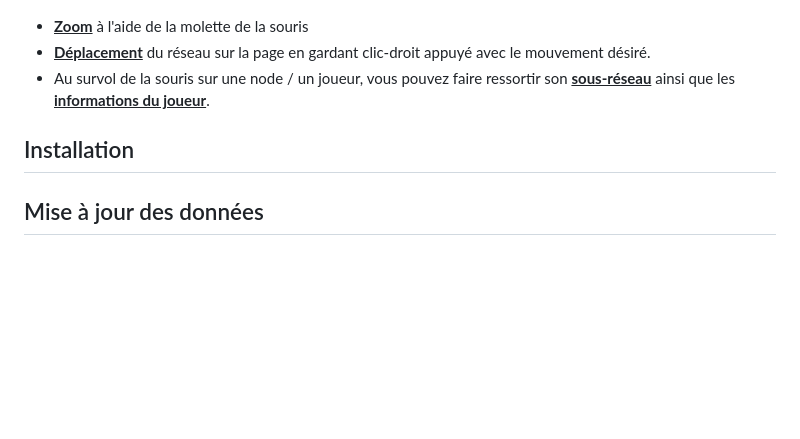
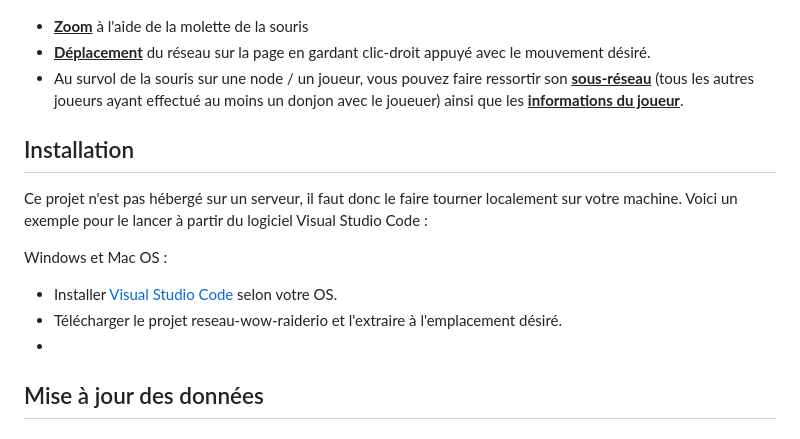
Before and after one commit to jmarquez050997/reseau-wow-raiderio, a Markdown page: README.md, the part around the change. Rendered like a GitHub page; blank space fills up the shorter version.

```diff
--- a/README.md
+++ b/README.md
@@ -117,9 +117,16 @@ Le <ins>**deuxième selecteur**</ins> définie le <ins>**nombre d'instance</ins>
 
 - <ins>**Zoom</ins>** à l'aide de la molette de la souris
 - <ins>**Déplacement</ins>** du réseau sur la page en gardant clic-droit appuyé avec le mouvement désiré.
-- Au survol de la souris sur une node / un joueur, vous pouvez faire ressortir son <ins>**sous-réseau</ins>** ainsi que les <ins>**informations du joueur</ins>**.
+- Au survol de la souris sur une node / un joueur, vous pouvez faire ressortir son <ins>**sous-réseau</ins>** (tous les autres joueurs ayant effectué au moins un donjon avec le joueuer) ainsi que les <ins>**informations du joueur</ins>**.
+
 ## Installation
 
+Ce projet n'est pas hébergé sur un serveur, il faut donc le faire tourner localement sur votre machine. Voici un exemple pour le lancer à partir du logiciel Visual Studio Code :
+
+Windows et Mac OS :
+- Installer [Visual Studio Code](https://code.visualstudio.com/) selon votre OS.
+- Télécharger le projet reseau-wow-raiderio et l'extraire à l'emplacement désiré.
+-
 ## Mise à jour des données
 
 ## A propos du Reseau World of Warcraft mythique+
```
